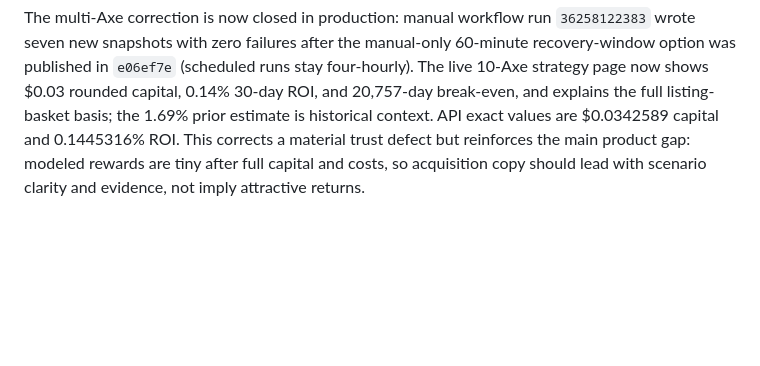
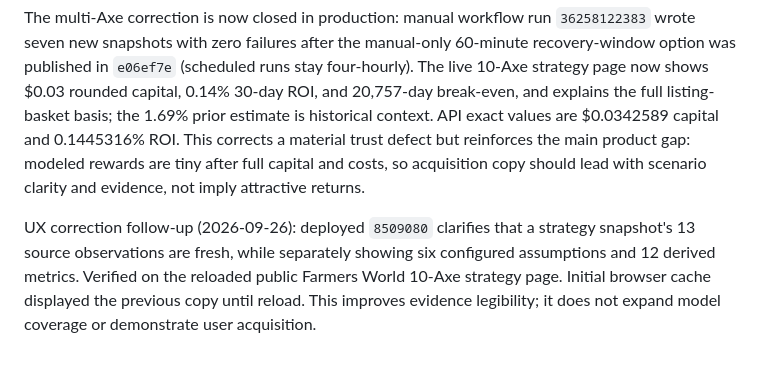
Before and after one commit to IRequelm/gamefi-roi, a Markdown page: docs/GROWTH_OPERATING_PLAN.md, the part around the change. Rendered like a GitHub page; blank space fills up the shorter version.

```diff
--- a/docs/GROWTH_OPERATING_PLAN.md
+++ b/docs/GROWTH_OPERATING_PLAN.md
@@ -184,3 +184,5 @@ The public page exposed an overstated 10-Axe estimate because the input model pr
 The fresh last-28-day read shows 58 GA4 sessions, 4 active users, 25 test/operator sessions, 29 unclassified `(direct)/(none)` sessions, and four X/t.co sessions. Search Console returned 162 page impressions and no clicks. YouTube has no demonstrated site conversion. This supports a distribution/measurement gap, not a conclusion about market demand. Priority is: (1) correct and verify economic outputs users see; (2) preserve clean first-party/consented attribution and exclude known operator traffic from growth claims; (3) run a no-spend, tagged editorial distribution cadence and compare qualified visits and official outbound actions by content; (4) improve search landing pages only where current evidence supports a useful strategy guide or a clearly unavailable ROI. Do not scale paid acquisition or claim growth until repeated qualified sessions and conversions are observed. X automation remains off while API credits are exhausted; do not incur new paid credits under the existing no-credit operating state.
 
 The multi-Axe correction is now closed in production: manual workflow run `36258122383` wrote seven new snapshots with zero failures after the manual-only 60-minute recovery-window option was published in `e06ef7e` (scheduled runs stay four-hourly). The live 10-Axe strategy page now shows $0.03 rounded capital, 0.14% 30-day ROI, and 20,757-day break-even, and explains the full listing-basket basis; the 1.69% prior estimate is historical context. API exact values are $0.0342589 capital and 0.1445316% ROI. This corrects a material trust defect but reinforces the main product gap: modeled rewards are tiny after full capital and costs, so acquisition copy should lead with scenario clarity and evidence, not imply attractive returns.
+
+UX correction follow-up (2026-09-26): deployed `8509080` clarifies that a strategy snapshot's 13 source observations are fresh, while separately showing six configured assumptions and 12 derived metrics. Verified on the reloaded public Farmers World 10-Axe strategy page. Initial browser cache displayed the previous copy until reload. This improves evidence legibility; it does not expand model coverage or demonstrate user acquisition.
```
Also changed, not shown: docs/MASTER_CONTROL.md (+2 -0 lines), docs/STATUS.md (+2 -0 lines).
